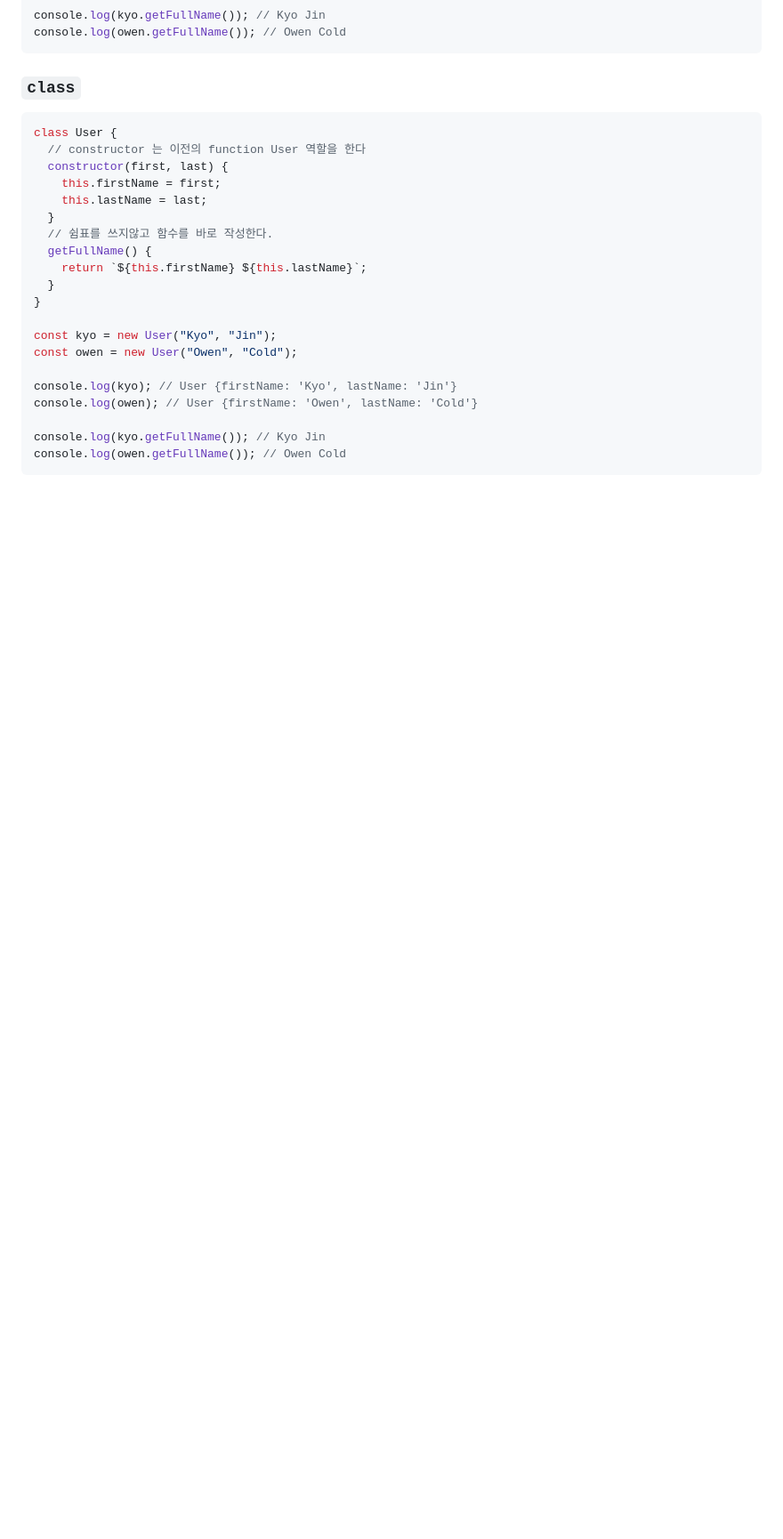
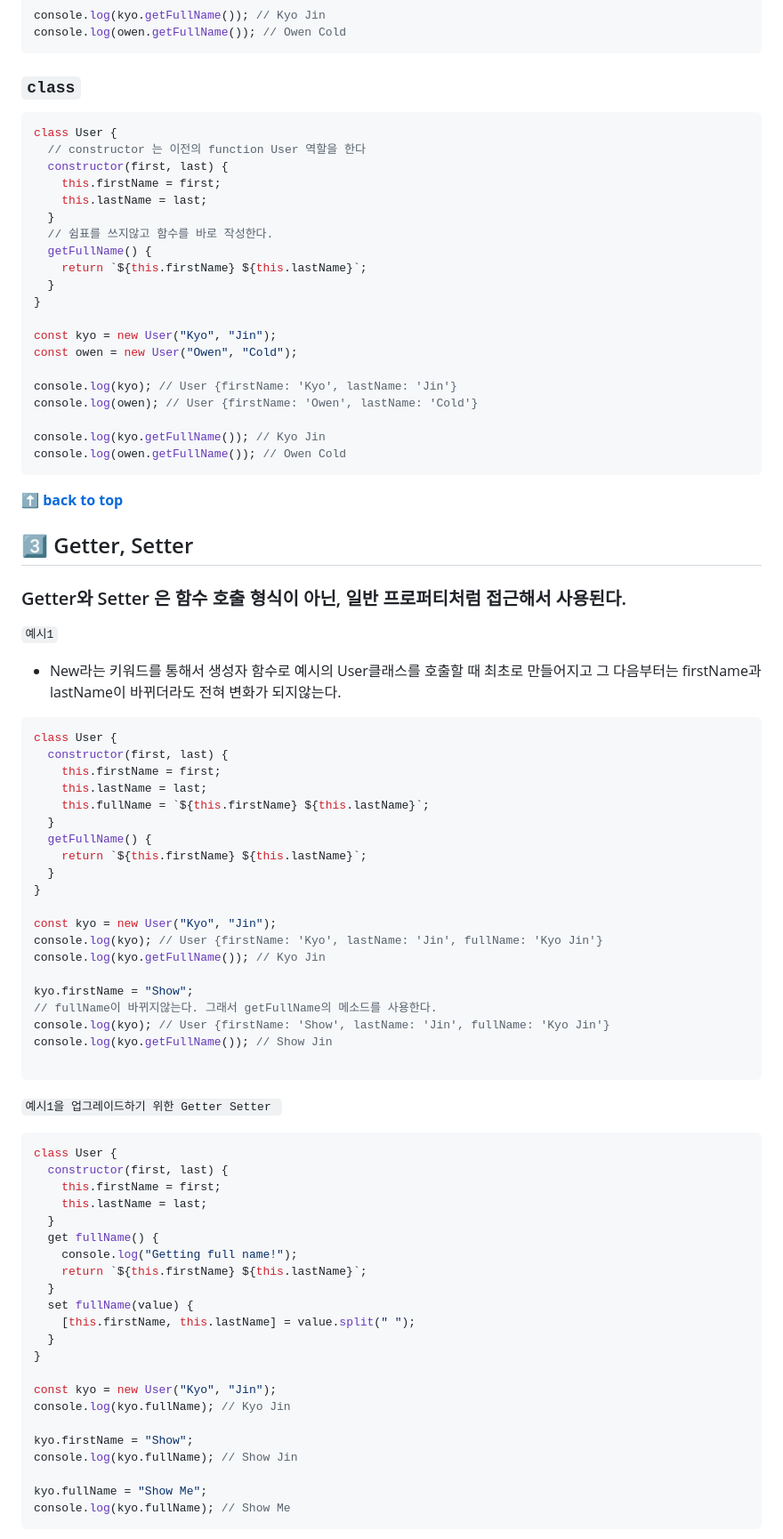
Before and after one commit to KyoJin-Hwang/front-javascript-study, a Markdown page: JS_Class/README.md, the part around the change printed below. Shown: that part at 89% size. Drawn GitHub-style; blank space fills up the shorter version.

Commit message:
docs : getter , settter

````diff
--- a/JS_Class/README.md
+++ b/JS_Class/README.md
@@ -142,3 +142,66 @@ console.log(owen); // User {firstName: 'Owen', lastName: 'Cold'}
 console.log(kyo.getFullName()); // Kyo Jin
 console.log(owen.getFullName()); // Owen Cold
 ```
+
+**[⬆ back to top](#카테고리-category)**
+<br/>
+
+## 3️⃣ Getter, Setter
+
+### Getter와 Setter 은 함수 호출 형식이 아닌, 일반 프로퍼티처럼 접근해서 사용된다.
+
+`예시1`
+
+- New라는 키워드를 통해서 생성자 함수로 예시의 User클래스를 호출할 때 최초로 만들어지고
+  그 다음부터는 firstName과 lastName이 바뀌더라도 전혀 변화가 되지않는다.
+
+```Javascript
+class User {
+  constructor(first, last) {
+    this.firstName = first;
+    this.lastName = last;
+    this.fullName = `${this.firstName} ${this.lastName}`;
+  }
+  getFullName() {
+    return `${this.firstName} ${this.lastName}`;
+  }
+}
+
+const kyo = new User("Kyo", "Jin");
+console.log(kyo); // User {firstName: 'Kyo', lastName: 'Jin', fullName: 'Kyo Jin'}
+console.log(kyo.getFullName()); // Kyo Jin
+
+kyo.firstName = "Show";
+// fullName이 바뀌지않는다. 그래서 getFullName의 메소드를 사용한다.
+console.log(kyo); // User {firstName: 'Show', lastName: 'Jin', fullName: 'Kyo Jin'}
+console.log(kyo.getFullName()); // Show Jin
+
+```
+
+`예시1을 업그레이드하기 위한 Getter Setter `
+
+```javascript
+class User {
+  constructor(first, last) {
+    this.firstName = first;
+    this.lastName = last;
+  }
+  get fullName() {
+    console.log("Getting full name!");
+    return `${this.firstName} ${this.lastName}`;
+  }
+  set fullName(value) {
+    [this.firstName, this.lastName] = value.split(" ");
+  }
+}
+
+const kyo = new User("Kyo", "Jin");
+console.log(kyo.fullName); // Kyo Jin
+
+kyo.firstName = "Show";
+console.log(kyo.fullName); // Show Jin
+
+kyo.fullName = "Show Me";
+console.log(kyo.fullName); // Show Me
+```
+
````
Also changed, not shown: other parts of JS_Class/README.md (+51 -0 lines), JS_Class/image.png (added), 1 other file.
